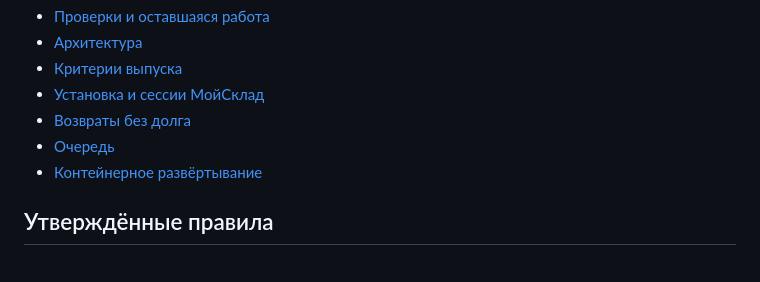
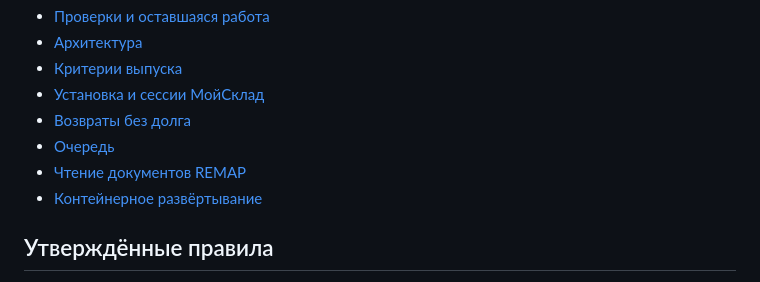
Before and after one commit to zhantugelmukagali/romeoastana, a Markdown page: README.md, the part around the change. GitHub-like rendering.

```diff
--- a/README.md
+++ b/README.md
@@ -19,6 +19,7 @@
 - [Установка и сессии МойСклад](docs/PROVIDER_CONTRACT.md)
 - [Возвраты без долга](docs/RETURN_POLICY.md)
 - [Очередь](docs/JOBS.md)
+- [Чтение документов REMAP](docs/REMAP.md)
 - [Контейнерное развёртывание](docs/DEPLOYMENT.md)
 
 ## Утверждённые правила
```
Also changed, not shown: docs/IMPLEMENTATION.md (+8 -5 lines).
